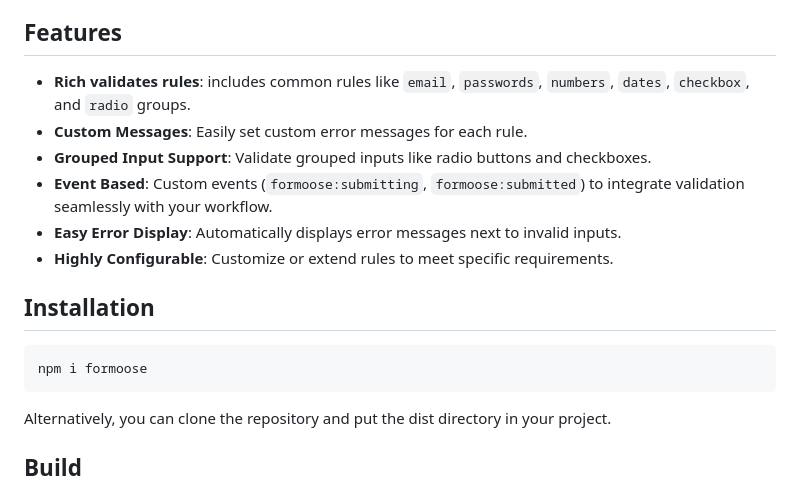
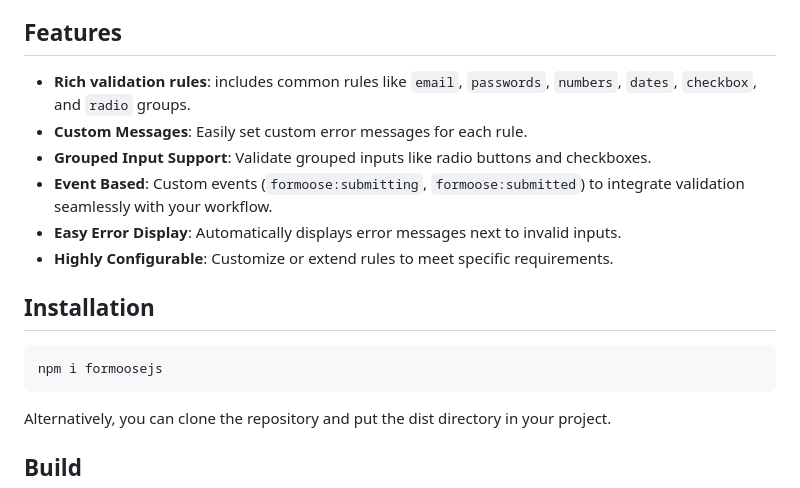
Before and after one commit to asifficial/Formoose, a Markdown page: README.md, the part around the change. GitHub-like rendering.

Commit message:
chore: fix typo in README.md

````diff
--- a/README.md
+++ b/README.md
@@ -4,7 +4,7 @@
 
 ## Features
 
-- **Rich validates rules**: includes common rules like `email`, `passwords`, `numbers`, `dates`, `checkbox`, and `radio` groups.
+- **Rich validation rules**: includes common rules like `email`, `passwords`, `numbers`, `dates`, `checkbox`, and `radio` groups.
 - **Custom Messages**: Easily set custom error messages for each rule.
 - **Grouped Input Support**: Validate grouped inputs like radio buttons and checkboxes.
 - **Event Based**: Custom events (`formoose:submitting`, `formoose:submitted`) to integrate validation seamlessly with your workflow.
@@ -13,7 +13,7 @@
 
 ## Installation
 ```
-npm i formoose
+npm i formoosejs
 ```
 Alternatively, you can clone the repository and put the dist directory in your project.
 
````
